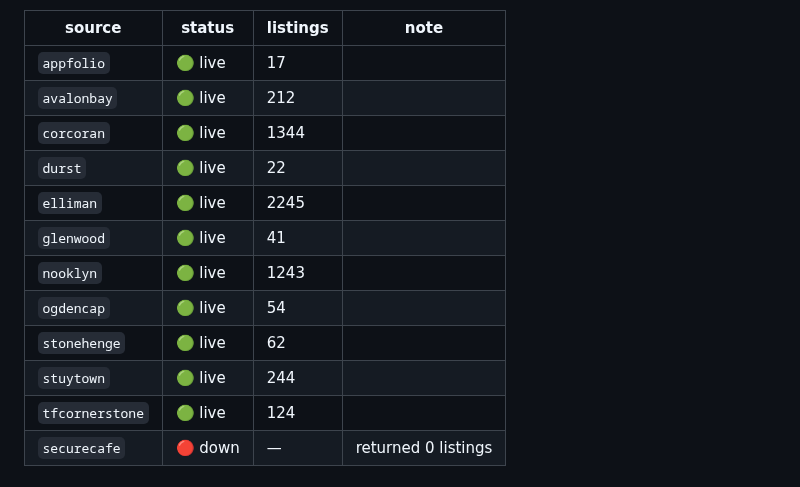
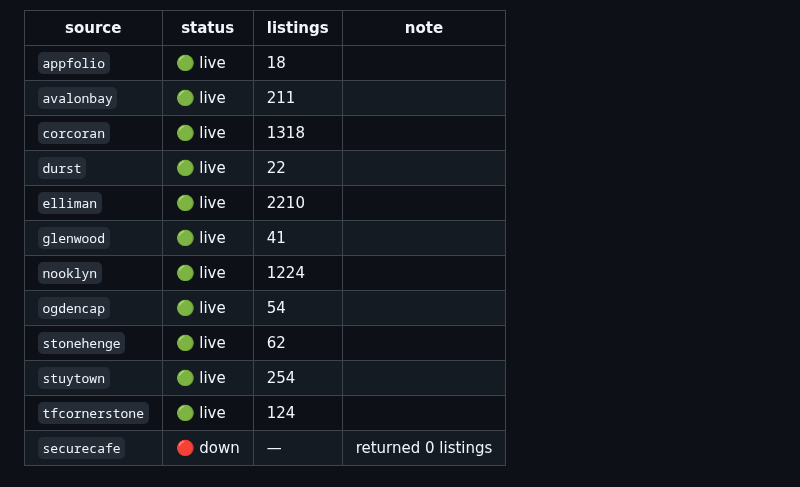
Before and after one commit to pauljump/pricefixed, a Markdown page: README.md, the part around one of its changes. GitHub-like rendering.

Commit message:
chore: refresh feed status [skip ci]

```diff
--- a/README.md
+++ b/README.md
@@ -154,16 +154,16 @@ shows up as broken, not as silence.
 
 | source | status | listings | note |
 |---|---|---|---|
-| `appfolio` | 🟢 live | 17 |  |
-| `avalonbay` | 🟢 live | 212 |  |
-| `corcoran` | 🟢 live | 1344 |  |
+| `appfolio` | 🟢 live | 18 |  |
+| `avalonbay` | 🟢 live | 211 |  |
+| `corcoran` | 🟢 live | 1318 |  |
 | `durst` | 🟢 live | 22 |  |
-| `elliman` | 🟢 live | 2245 |  |
+| `elliman` | 🟢 live | 2210 |  |
 | `glenwood` | 🟢 live | 41 |  |
-| `nooklyn` | 🟢 live | 1243 |  |
+| `nooklyn` | 🟢 live | 1224 |  |
 | `ogdencap` | 🟢 live | 54 |  |
 | `stonehenge` | 🟢 live | 62 |  |
-| `stuytown` | 🟢 live | 244 |  |
+| `stuytown` | 🟢 live | 254 |  |
 | `tfcornerstone` | 🟢 live | 124 |  |
 | `securecafe` | 🔴 down | — | returned 0 listings |
 <!-- FEED-STATUS:END -->
```
Also changed, not shown: other parts of README.md (+1 -1 lines).
